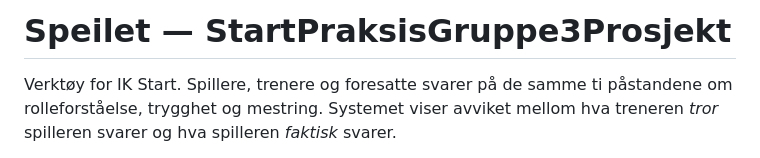
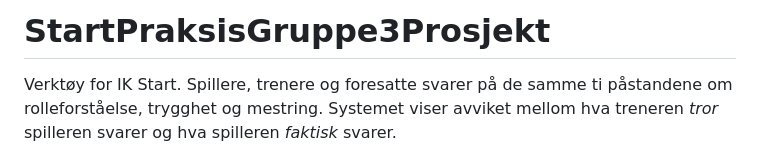
Before and after one commit to KristianEspevikUIA/StartProsjektMVC, a Markdown page: README.md, the part around the change. Rendered like a GitHub page.

Commit message:
Update project title in README.md

```diff
--- a/README.md
+++ b/README.md
@@ -1,4 +1,4 @@
-# Speilet — StartPraksisGruppe3Prosjekt
+# StartPraksisGruppe3Prosjekt
 
 Verktøy for IK Start. Spillere, trenere og foresatte svarer på de samme ti påstandene
 om rolleforståelse, trygghet og mestring. Systemet viser avviket mellom hva treneren
```
